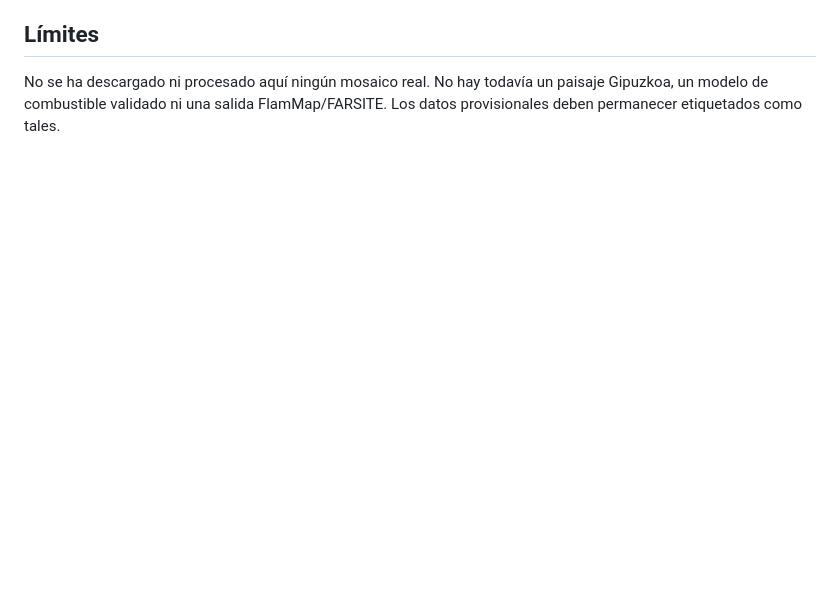
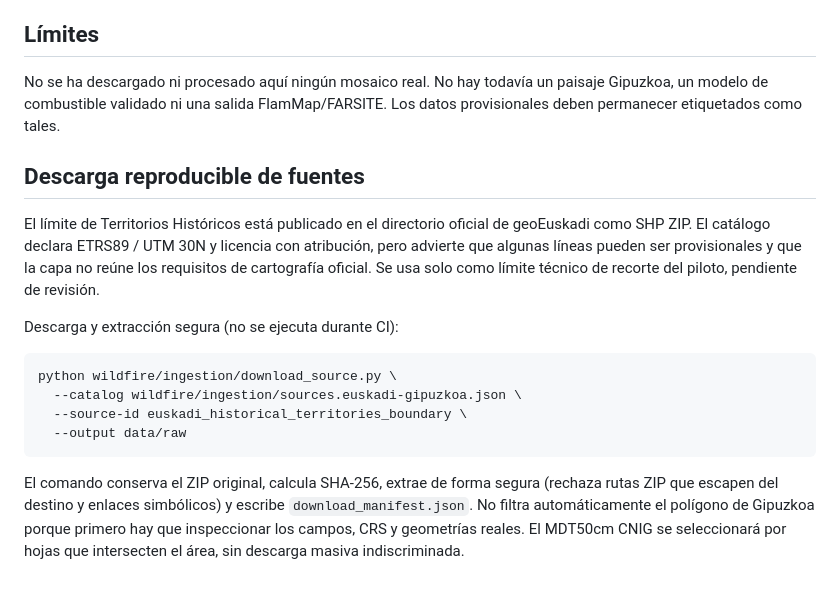
Before and after one commit to irratiamendiak/IrratiGIS, a Markdown page: wildfire/ingestion/README.md, the part around the change. Drawn GitHub-style; blank space fills up the shorter version.

Commit message:
Document reproducible administrative boundary ingestion

```diff
--- a/wildfire/ingestion/README.md
+++ b/wildfire/ingestion/README.md
@@ -36,3 +36,16 @@ El validador comprueba estructura y trazabilidad mínima; no valida la exactitud
 ## Límites
 
 No se ha descargado ni procesado aquí ningún mosaico real. No hay todavía un paisaje Gipuzkoa, un modelo de combustible validado ni una salida FlamMap/FARSITE. Los datos provisionales deben permanecer etiquetados como tales.
+
+## Descarga reproducible de fuentes
+
+El límite de Territorios Históricos está publicado en el directorio oficial de geoEuskadi como SHP ZIP. El catálogo declara ETRS89 / UTM 30N y licencia con atribución, pero advierte que algunas líneas pueden ser provisionales y que la capa no reúne los requisitos de cartografía oficial. Se usa solo como límite técnico de recorte del piloto, pendiente de revisión.
+
+Descarga y extracción segura (no se ejecuta durante CI):
+
+    python wildfire/ingestion/download_source.py \
+      --catalog wildfire/ingestion/sources.euskadi-gipuzkoa.json \
+      --source-id euskadi_historical_territories_boundary \
+      --output data/raw
+
+El comando conserva el ZIP original, calcula SHA-256, extrae de forma segura (rechaza rutas ZIP que escapen del destino y enlaces simbólicos) y escribe `download_manifest.json`. No filtra automáticamente el polígono de Gipuzkoa porque primero hay que inspeccionar los campos, CRS y geometrías reales. El MDT50cm CNIG se seleccionará por hojas que intersecten el área, sin descarga masiva indiscriminada.
```
